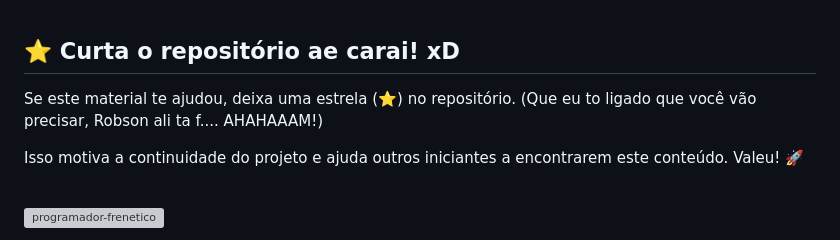
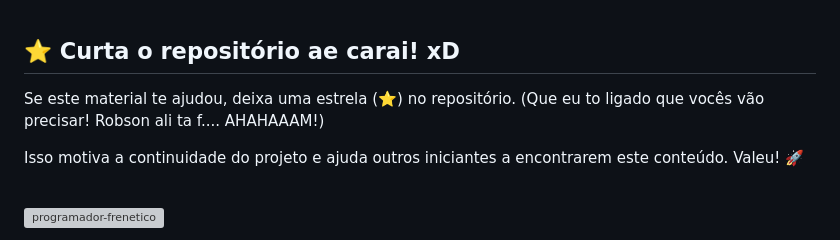
Before and after one commit to robertdouglasaimon/Outros-EFG-2025, a Markdown page: projeto-corpo-site/README.md, the part around the change. Drawn GitHub-style; grey boxes are pictures that could not be loaded.

```diff
--- a/projeto-corpo-site/README.md
+++ b/projeto-corpo-site/README.md
@@ -261,7 +261,7 @@ Formas de usar CSS
 <br>
 
 ## ⭐ Curta o repositório ae carai! xD
-<p>Se este material te ajudou, deixa uma estrela (⭐) no repositório. (Que eu to ligado que você vão precisar, Robson ali ta f.... AHAHAAAM!) </p>
+<p>Se este material te ajudou, deixa uma estrela (⭐) no repositório. (Que eu to ligado que vocês vão precisar! Robson ali ta f.... AHAHAAAM!) </p>
 <p>Isso motiva a continuidade do projeto e ajuda outros iniciantes a encontrarem este conteúdo. Valeu! 🚀</p> <br>
 
 ![programador-frenetico](./src/assets/img/programador-frenetico.gif)
```
